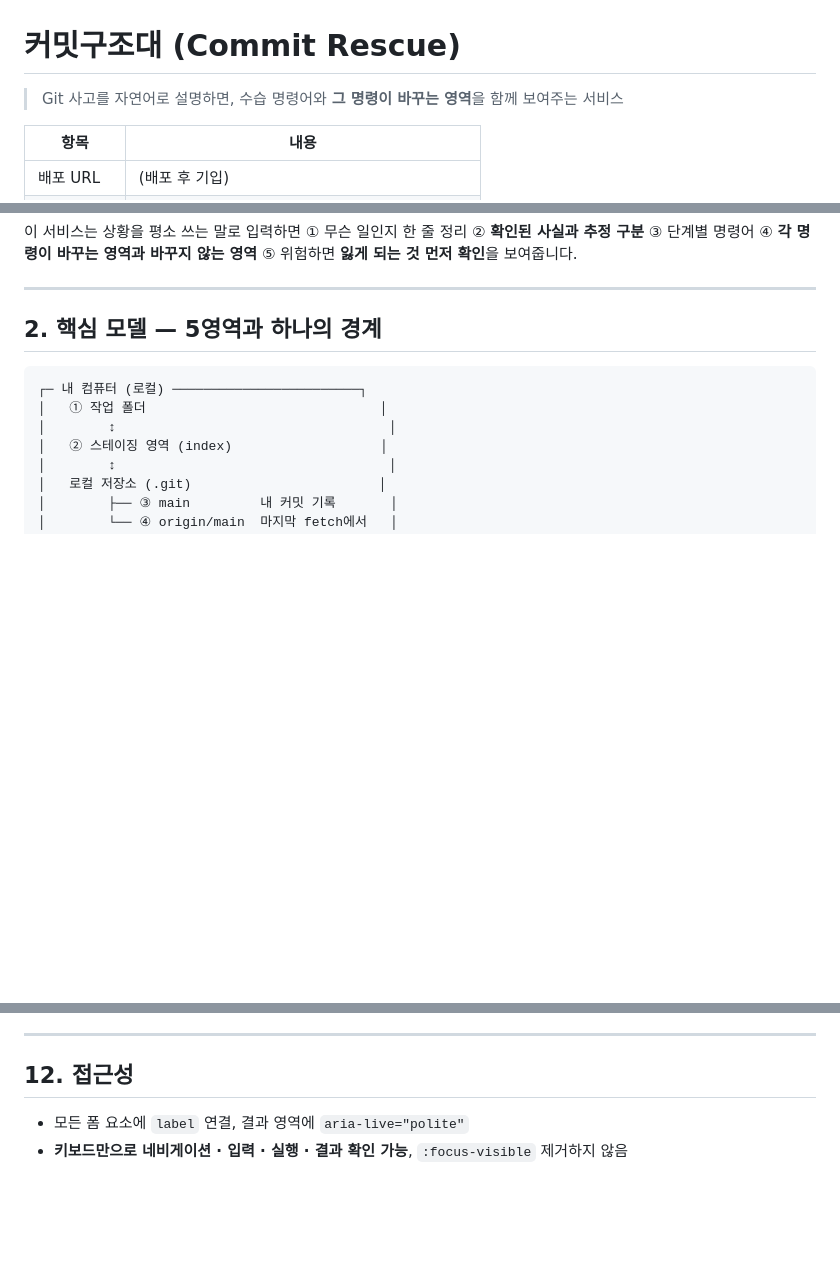
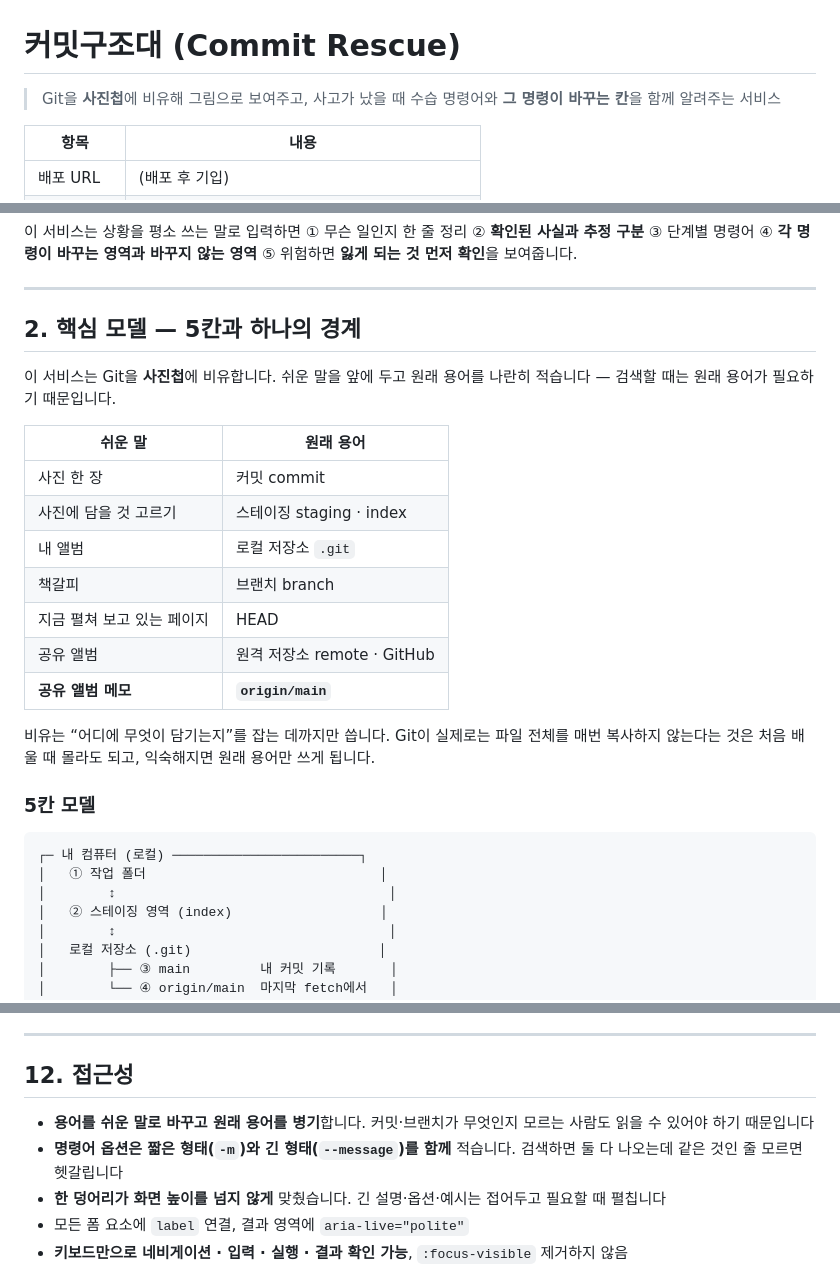
Before and after one commit to Builter251/commit-rescue, a Markdown page: README.md, 3 parts joined by grey strips. Rendered like a GitHub page; blank space fills up the shorter version.

Commit message:
docs: 사진첩 비유와 접근성 항목을 README에 반영
Co-Authored-By: Claude Opus 5 <noreply@anthropic.com>

````diff
--- a/README.md
+++ b/README.md
@@ -1,6 +1,7 @@
 # 커밋구조대 (Commit Rescue)
 
-> Git 사고를 자연어로 설명하면, 수습 명령어와 **그 명령이 바꾸는 영역**을 함께 보여주는 서비스
+> Git을 **사진첩**에 비유해 그림으로 보여주고, 사고가 났을 때 수습 명령어와
+> **그 명령이 바꾸는 칸**을 함께 알려주는 서비스
 
 | 항목 | 내용 |
 |---|---|
@@ -25,7 +26,25 @@ Git 입문자의 어려움은 "명령어를 모르는 것"이 아니라
 
 ---
 
-## 2. 핵심 모델 — 5영역과 하나의 경계
+## 2. 핵심 모델 — 5칸과 하나의 경계
+
+이 서비스는 Git을 **사진첩**에 비유합니다. 쉬운 말을 앞에 두고 원래 용어를 나란히 적습니다 —
+검색할 때는 원래 용어가 필요하기 때문입니다.
+
+| 쉬운 말 | 원래 용어 |
+|---|---|
+| 사진 한 장 | 커밋 commit |
+| 사진에 담을 것 고르기 | 스테이징 staging · index |
+| 내 앨범 | 로컬 저장소 `.git` |
+| 책갈피 | 브랜치 branch |
+| 지금 펼쳐 보고 있는 페이지 | HEAD |
+| 공유 앨범 | 원격 저장소 remote · GitHub |
+| **공유 앨범 메모** | **`origin/main`** |
+
+비유는 “어디에 무엇이 담기는지”를 잡는 데까지만 씁니다. Git이 실제로는 파일 전체를 매번 복사하지 않는다는 것은
+처음 배울 때 몰라도 되고, 익숙해지면 원래 용어만 쓰게 됩니다.
+
+### 5칸 모델
 
 ```
 ┌─ 내 컴퓨터 (로컬) ────────────────────────┐
@@ -295,6 +314,9 @@ AI는 사용자의 저장소를 볼 수 없습니다. 생성된 커밋 ID와 그
 
 ## 12. 접근성
 
+- **용어를 쉬운 말로 바꾸고 원래 용어를 병기**합니다. 커밋·브랜치가 무엇인지 모르는 사람도 읽을 수 있어야 하기 때문입니다
+- **명령어 옵션은 짧은 형태(`-m`)와 긴 형태(`--message`)를 함께** 적습니다. 검색하면 둘 다 나오는데 같은 것인 줄 모르면 헷갈립니다
+- **한 덩어리가 화면 높이를 넘지 않게** 맞췄습니다. 긴 설명·옵션·예시는 접어두고 필요할 때 펼칩니다
 - 모든 폼 요소에 `label` 연결, 결과 영역에 `aria-live="polite"`
 - **키보드만으로 네비게이션 · 입력 · 실행 · 결과 확인 가능**, `:focus-visible` 제거하지 않음
 - 명령어 사전 카드는 카드 전체를 버튼으로 만들지 않고 **"영향 영역 보기" 전용 버튼**을 둡니다.
````
Also changed, not shown: other parts of README.md (+1 -1 lines).
